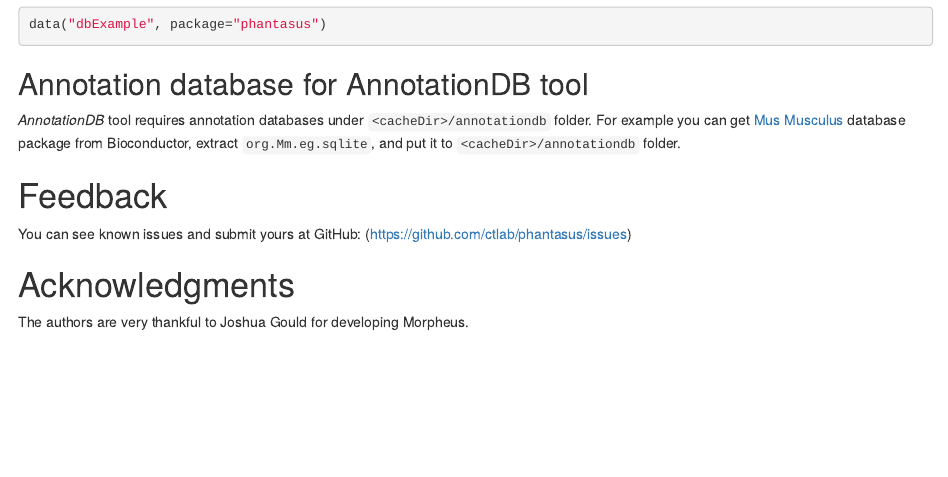
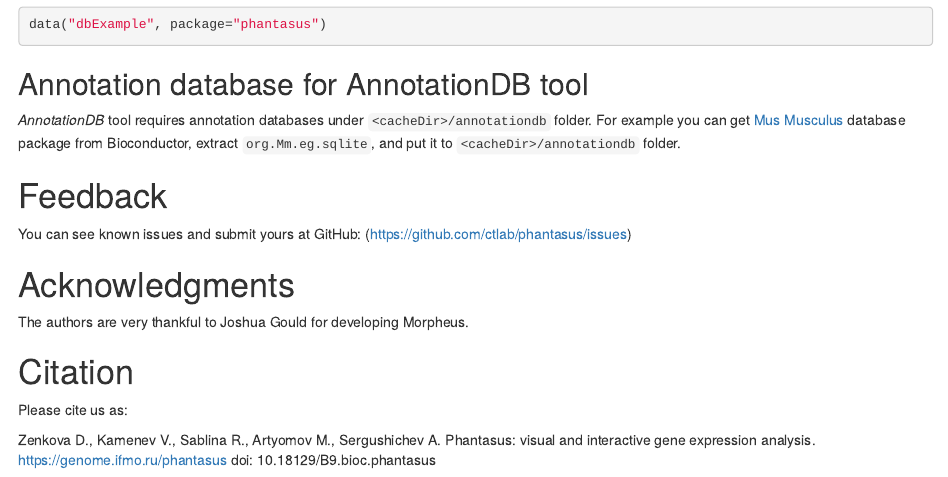
Before and after one commit to ctlab/phantasus, an R Markdown document (vignettes/phantasus-tutorial.Rmd): the page in a window 1100 px wide, from 15130 px down. Rendered offline with R 4.5, knitr and Pandoc, with nearby package versions; drawn as R Markdown's standard HTML page in place of the format the file asks for.

Commit message:
Added citation info

```diff
--- a/vignettes/phantasus-tutorial.Rmd
+++ b/vignettes/phantasus-tutorial.Rmd
@@ -466,3 +466,11 @@
 # Acknowledgments
 
 The authors are very thankful to Joshua Gould for developing Morpheus.
+
+# Citation
+
+Please cite us as:
+
+Zenkova D., Kamenev V., Sablina R., Artyomov M., Sergushichev A.
+Phantasus: visual and interactive gene expression analysis.
+https://genome.ifmo.ru/phantasus doi: 10.18129/B9.bioc.phantasus
```
Also changed, not shown: 1 other file.
